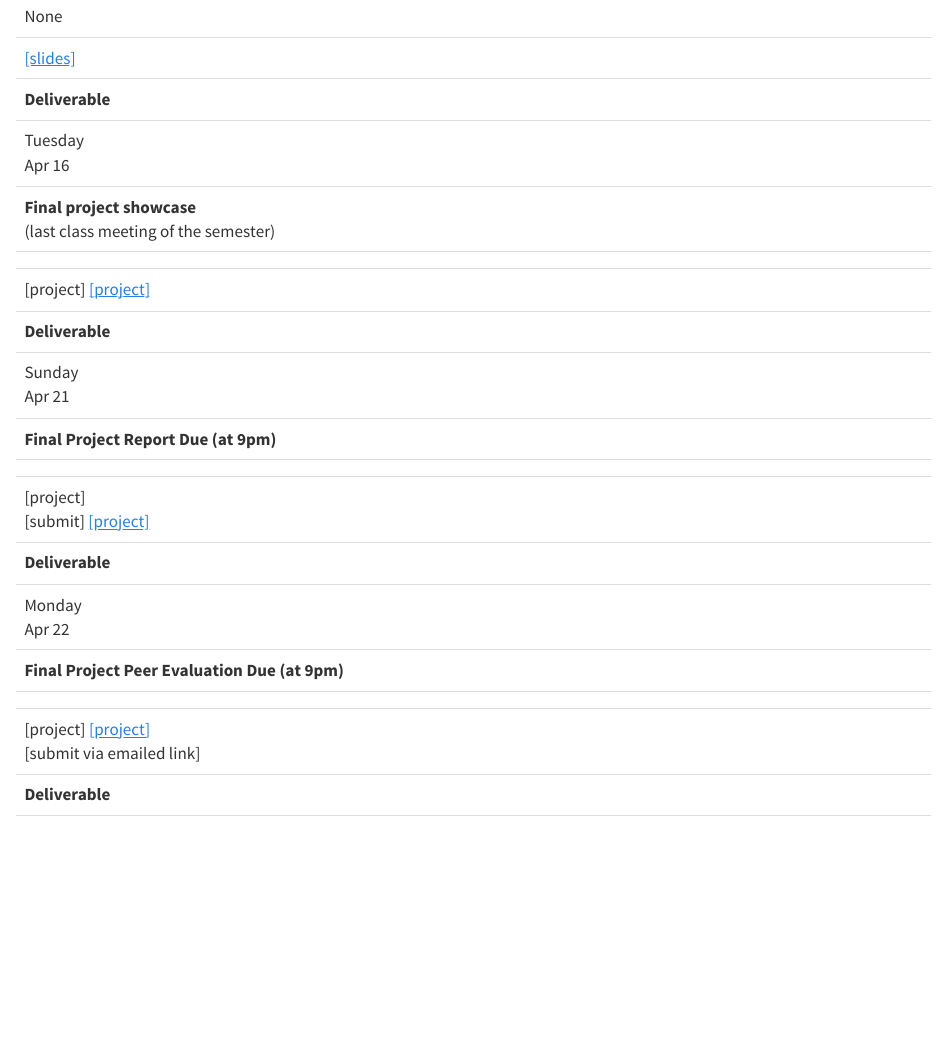
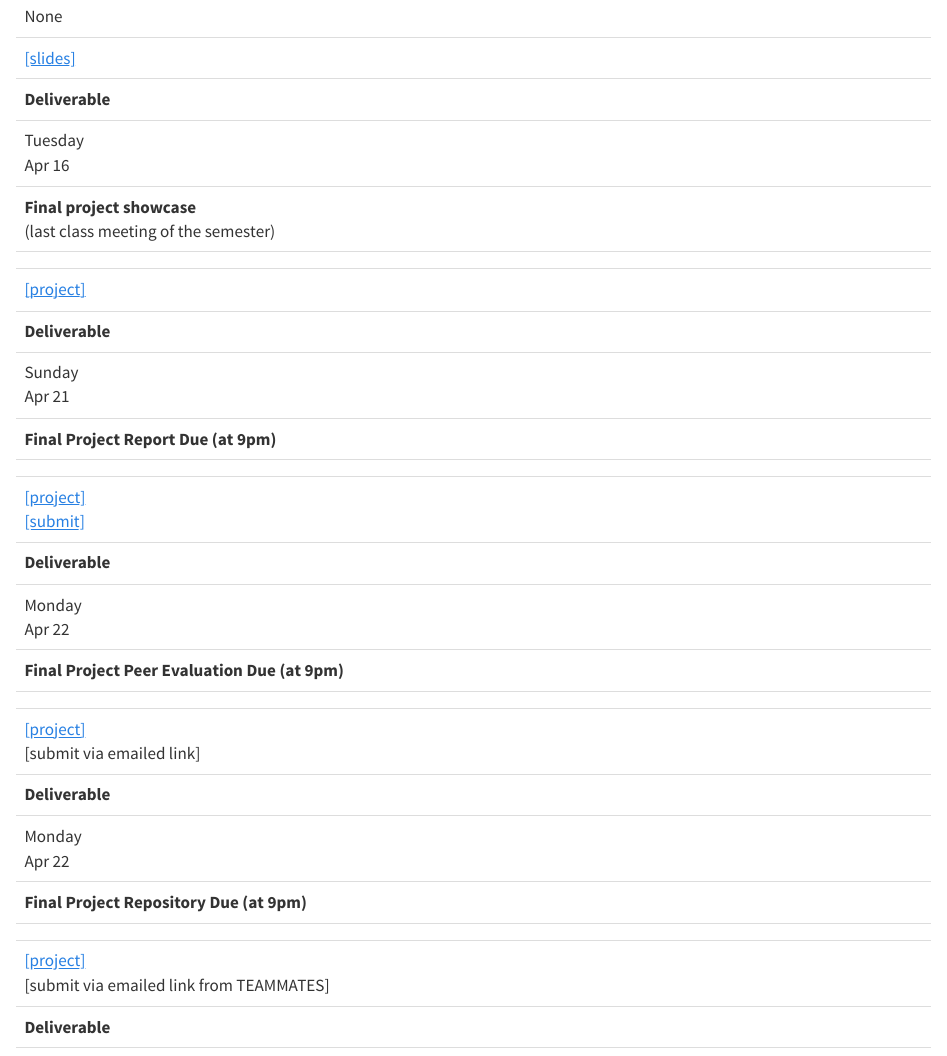
Before and after one commit to kylebradbury/ids705_2024, a Quarto document (schedule.qmd): the page in a window 1100 px wide, from 9590 px down. Rendered offline with R 4.5, knitr and Pandoc in place of Quarto, with nearby package versions.

Commit message:
tweaked schedule

```diff
--- a/schedule.qmd
+++ b/schedule.qmd
@@ -542,7 +542,7 @@ The schedule below is a guide to what we will be covering throughout the semeste
     </td>
     <td></td>
     <td>
-      [project]
+      <!-- [project] -->
       <a href="https://kylebradbury.github.io/ids705/project.html">[project]</a>
     </td>
   </tr>
@@ -553,10 +553,10 @@ The schedule below is a guide to what we will be covering throughout the semeste
     <td><b>Final Project Report Due (at 9pm)</b></td>
     <td></td>
     <td>
-      [project] <br>
-      [submit]
+      <!-- [project] <br> -->
+      <!-- [submit] -->
       <a href="https://kylebradbury.github.io/ids705/project.html#final-report">[project]</a><br>
-      <!-- <a href="https://www.gradescope.com/">[submit]</a> -->
+      <a href="https://www.gradescope.com/">[submit]</a>
     </td>
   </tr>
 
@@ -566,9 +566,21 @@ The schedule below is a guide to what we will be covering throughout the semeste
     <td><b>Final Project Peer Evaluation Due (at 9pm)</b></td>
     <td></td>
     <td>
-      [project]
+      <!-- [project] -->
       <a href="https://kylebradbury.github.io/ids705/project.html#peer-evaluation">[project]</a><br>
       [submit via emailed link]
+    </td>
+  </tr>
+
+  <tr class="table-warning">
+    <td><b>Deliverable</b></td>
+    <td class="date">Monday <br> Apr 22</td>
+    <td><b>Final Project Repository Due (at 9pm)</b></td>
+    <td></td>
+    <td>
+      <!-- [project] -->
+      <a href="https://kylebradbury.github.io/ids705/project.html#github-repository">[project]</a><br>
+      [submit via emailed link from TEAMMATES]
     </td>
   </tr>
 
```
Also changed, not shown: docs/search.json, 1 other file.
